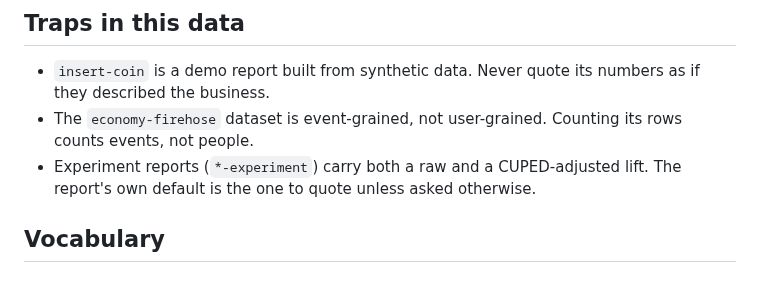
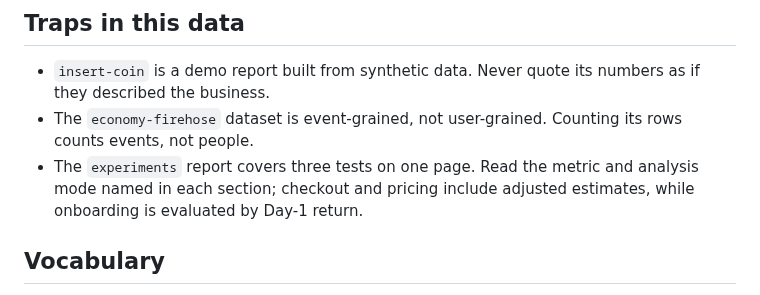
Before and after one commit to trellumhq/trellum, a Markdown page: trellum/demo/assistant.md, the part around the change. GitHub-like rendering.

```diff
--- a/trellum/demo/assistant.md
+++ b/trellum/demo/assistant.md
@@ -28,8 +28,9 @@ every built report's datasets, columns and date coverage automatically.
   numbers as if they described the business.
 - The `economy-firehose` dataset is event-grained, not user-grained. Counting
   its rows counts events, not people.
-- Experiment reports (`*-experiment`) carry both a raw and a CUPED-adjusted
-  lift. The report's own default is the one to quote unless asked otherwise.
+- The `experiments` report covers three tests on one page. Read the metric and
+  analysis mode named in each section; checkout and pricing include adjusted
+  estimates, while onboarding is evaluated by Day-1 return.
 
 ## Vocabulary
 
```
Also changed, not shown: README.md (+4 -4 lines), docs/assets/player-overview.jpg, docs/assets/store-health.jpg, 4 other files.
